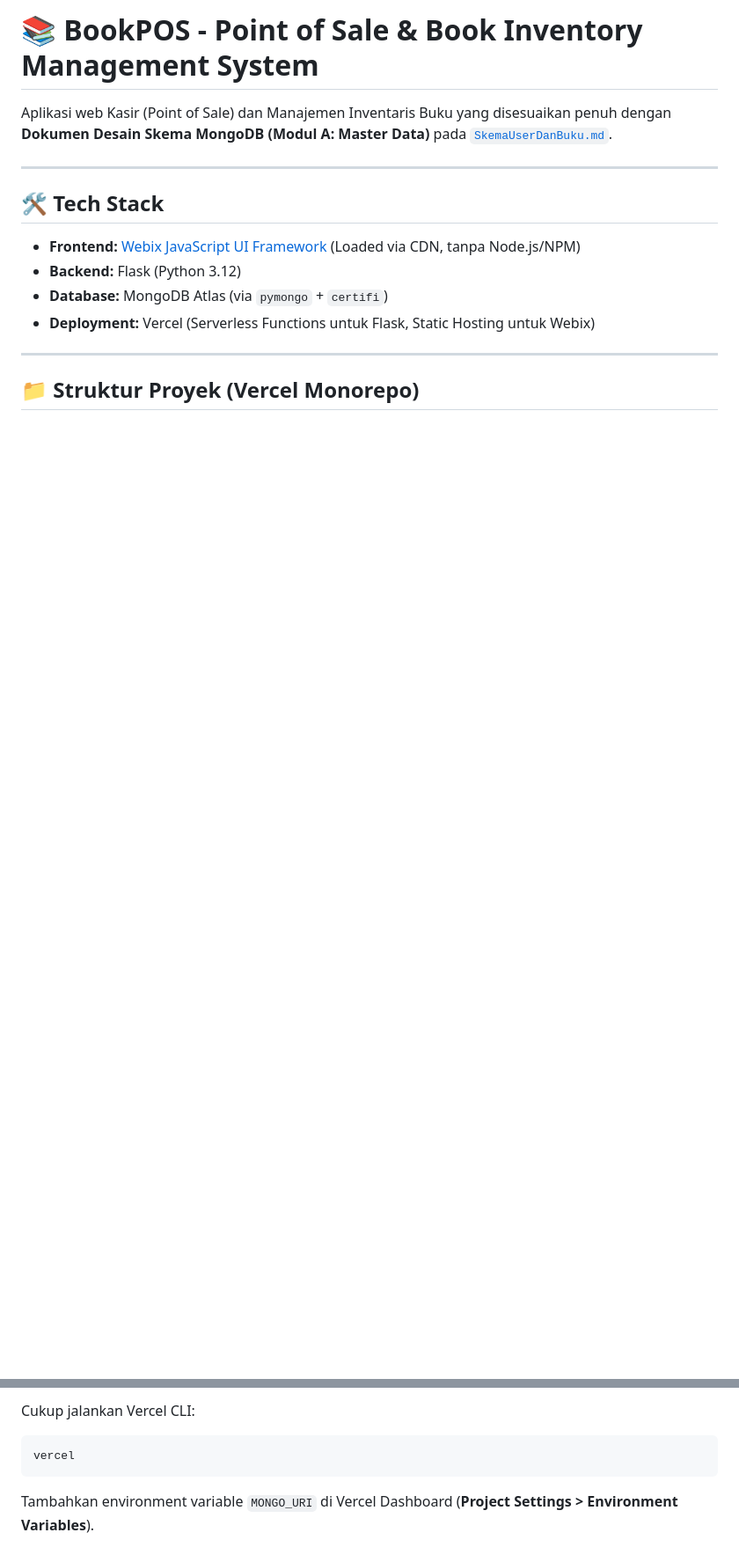
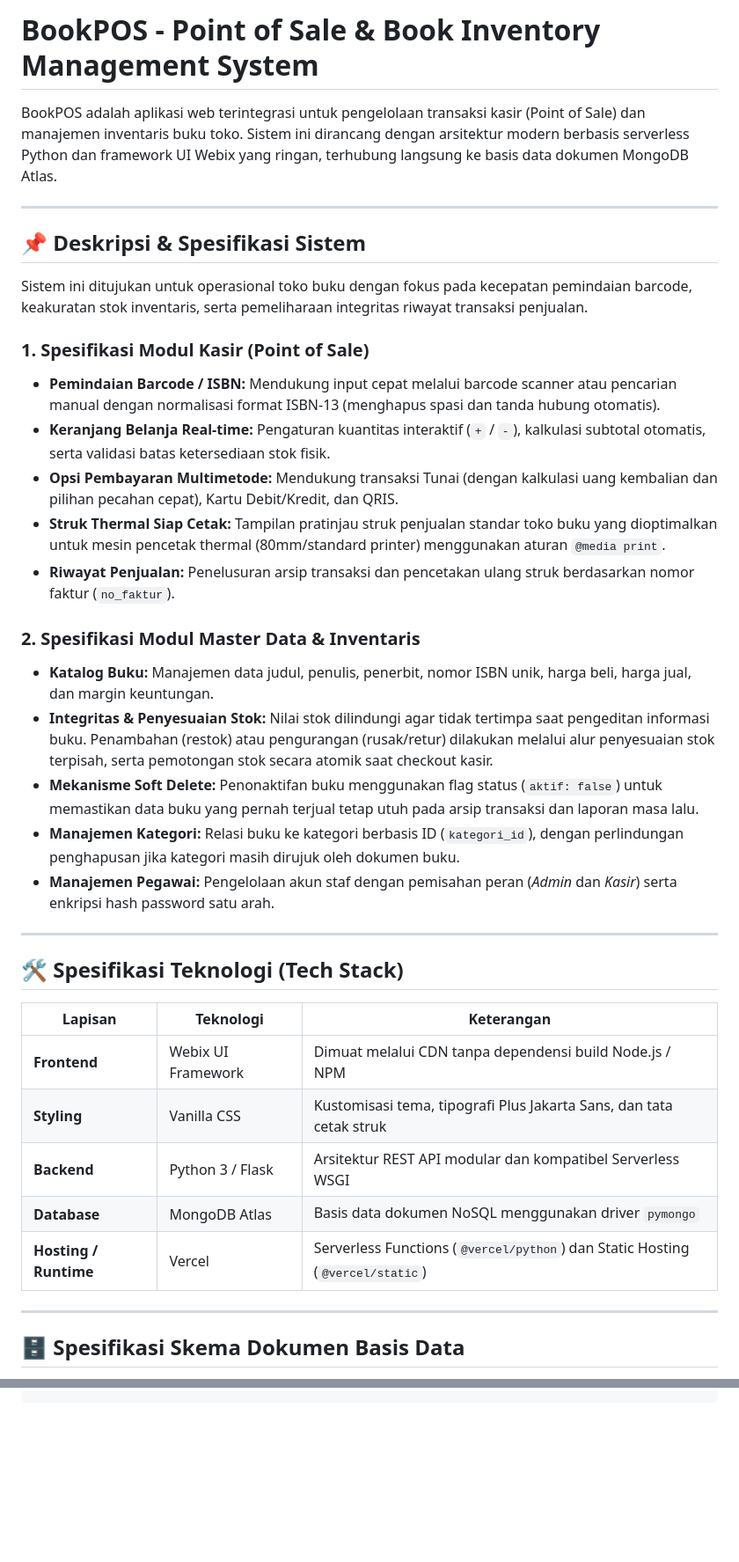
Before and after one commit to DionysiaTristyaning/bookPOS, a Markdown page: README.md, 2 parts joined by grey strips. Shown at 88% size. Drawn GitHub-style; blank space fills up the shorter version.

````diff
--- a/README.md
+++ b/README.md
@@ -1,16 +1,40 @@
-# 📚 BookPOS - Point of Sale & Book Inventory Management System
+# BookPOS - Point of Sale & Book Inventory Management System
 
-Aplikasi web Kasir (Point of Sale) dan Manajemen Inventaris Buku yang disesuaikan penuh dengan **Dokumen Desain Skema MongoDB (Modul A: Master Data)** pada [`SkemaUserDanBuku.md`](./SkemaUserDanBuku.md).
+BookPOS adalah aplikasi web terintegrasi untuk pengelolaan transaksi kasir (Point of Sale) dan manajemen inventaris buku toko. Sistem ini dirancang dengan arsitektur modern berbasis serverless Python dan framework UI Webix yang ringan, terhubung langsung ke basis data dokumen MongoDB Atlas.
 
 ---
 
-## 🛠️ Tech Stack
+## 📌 Deskripsi & Spesifikasi Sistem
 
-- **Frontend:** [Webix JavaScript UI Framework](https://webix.com/) (Loaded via CDN, tanpa Node.js/NPM)
-- **Backend:** Flask (Python 3.12)
-- **Database:** MongoDB Atlas (via `pymongo` + `certifi`)
-- **Deployment:** Vercel (Serverless Functions untuk Flask, Static Hosting untuk Webix)
+Sistem ini ditujukan untuk operasional toko buku dengan fokus pada kecepatan pemindaian barcode, keakuratan stok inventaris, serta pemeliharaan integritas riwayat transaksi penjualan.
+
+### 1. Spesifikasi Modul Kasir (Point of Sale)
+- **Pemindaian Barcode / ISBN:** Mendukung input cepat melalui barcode scanner atau pencarian manual dengan normalisasi format ISBN-13 (menghapus spasi dan tanda hubung otomatis).
+- **Keranjang Belanja Real-time:** Pengaturan kuantitas interaktif (`+` / `-`), kalkulasi subtotal otomatis, serta validasi batas ketersediaan stok fisik.
+- **Opsi Pembayaran Multimetode:** Mendukung transaksi Tunai (dengan kalkulasi uang kembalian dan pilihan pecahan cepat), Kartu Debit/Kredit, dan QRIS.
+- **Struk Thermal Siap Cetak:** Tampilan pratinjau struk penjualan standar toko buku yang dioptimalkan untuk mesin pencetak thermal (80mm/standard printer) menggunakan aturan `@media print`.
+- **Riwayat Penjualan:** Penelusuran arsip transaksi dan pencetakan ulang struk berdasarkan nomor faktur (`no_faktur`).
+
+### 2. Spesifikasi Modul Master Data & Inventaris
+- **Katalog Buku:** Manajemen data judul, penulis, penerbit, nomor ISBN unik, harga beli, harga jual, dan margin keuntungan.
+- **Integritas & Penyesuaian Stok:** Nilai stok dilindungi agar tidak tertimpa saat pengeditan informasi buku. Penambahan (restok) atau pengurangan (rusak/retur) dilakukan melalui alur penyesuaian stok terpisah, serta pemotongan stok secara atomik saat checkout kasir.
+- **Mekanisme Soft Delete:** Penonaktifan buku menggunakan flag status (`aktif: false`) untuk memastikan data buku yang pernah terjual tetap utuh pada arsip transaksi dan laporan masa lalu.
+- **Manajemen Kategori:** Relasi buku ke kategori berbasis ID (`kategori_id`), dengan perlindungan penghapusan jika kategori masih dirujuk oleh dokumen buku.
+- **Manajemen Pegawai:** Pengelolaan akun staf dengan pemisahan peran (*Admin* dan *Kasir*) serta enkripsi hash password satu arah.
 
 ---
 
-## 📁 Struktur Proyek (Vercel Monorepo)
+## 🛠️ Spesifikasi Teknologi (Tech Stack)
+
+| Lapisan | Teknologi | Keterangan |
+|---|---|---|
+| **Frontend** | Webix UI Framework | Dimuat melalui CDN tanpa dependensi build Node.js / NPM |
+| **Styling** | Vanilla CSS | Kustomisasi tema, tipografi Plus Jakarta Sans, dan tata cetak struk |
+| **Backend** | Python 3 / Flask | Arsitektur REST API modular dan kompatibel Serverless WSGI |
+| **Database** | MongoDB Atlas | Basis data dokumen NoSQL menggunakan driver `pymongo` |
+| **Hosting / Runtime** | Vercel | Serverless Functions (`@vercel/python`) dan Static Hosting (`@vercel/static`) |
+
+---
+
+## 🗄️ Spesifikasi Skema Dokumen Basis Data
+
@@ -80,5 +81,0 @@ BookPOS/
-Cukup jalankan Vercel CLI:
-```bash
-vercel
-```
-Tambahkan environment variable `MONGO_URI` di Vercel Dashboard (**Project Settings > Environment Variables**).
````
Also changed, not shown: other parts of README.md (+37 -59 lines).
